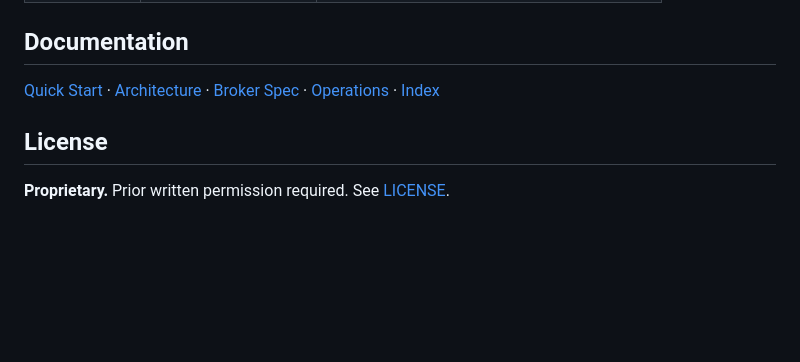
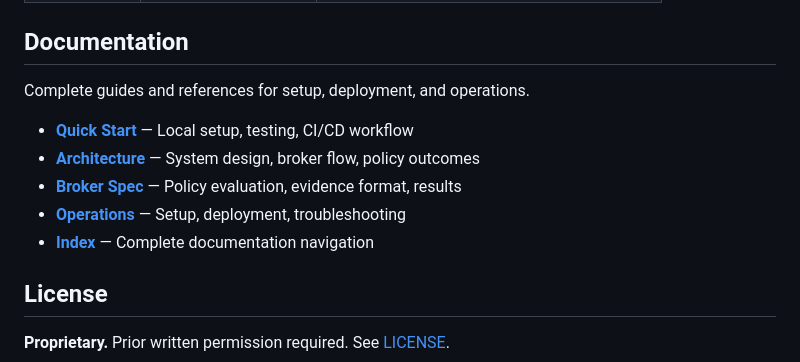
Before and after one commit to Georges034302/DRA2.0-POC-Demo-app, a Markdown page: README.md, the part around the change. GitHub-like rendering; blank space fills up the shorter version.

Commit message:
docs: Add header and bullet points to Documentation section

```diff
--- a/README.md
+++ b/README.md
@@ -104,7 +104,13 @@ open http://localhost:8080
 
 ## Documentation
 
-[Quick Start](docs/USAGE.MD) · [Architecture](docs/architecture.md) · [Broker Spec](docs/broker.md) · [Operations](docs/operations.md) · [Index](docs/index.MD)
+Complete guides and references for setup, deployment, and operations.
+
+- **[Quick Start](docs/USAGE.MD)** — Local setup, testing, CI/CD workflow
+- **[Architecture](docs/architecture.md)** — System design, broker flow, policy outcomes
+- **[Broker Spec](docs/broker.md)** — Policy evaluation, evidence format, results
+- **[Operations](docs/operations.md)** — Setup, deployment, troubleshooting
+- **[Index](docs/index.MD)** — Complete documentation navigation
 
 ## License
 
```
